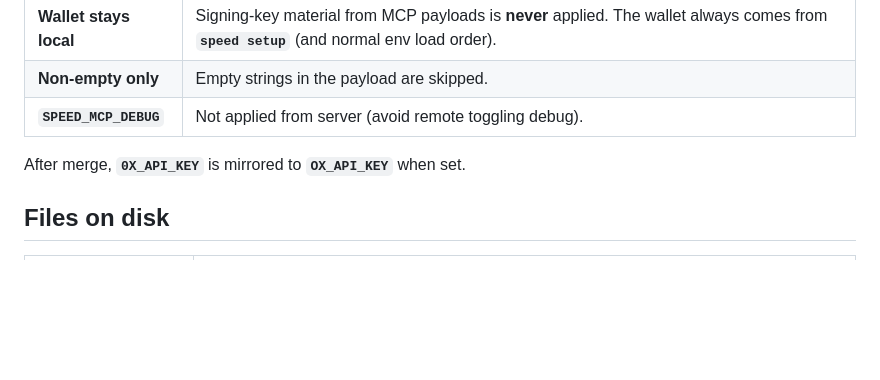
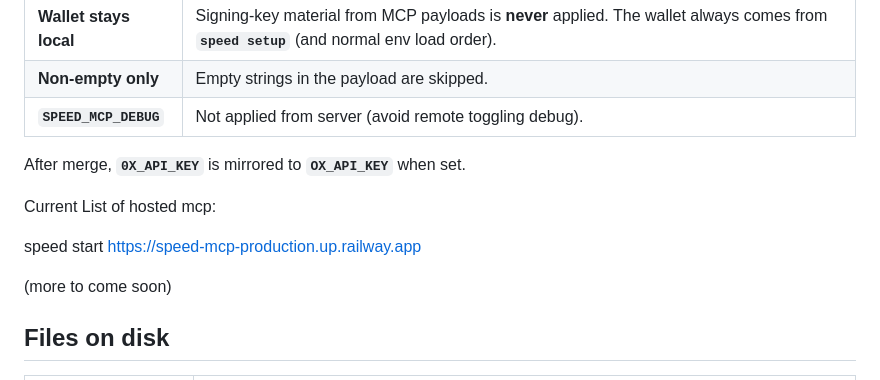
Before and after one commit to lightspeedfoundation/speed-skills, a Markdown page: agentic/mcp/skill.md, the part around the change. Rendered like a GitHub page; blank space fills up the shorter version.

```diff
--- a/agentic/mcp/skill.md
+++ b/agentic/mcp/skill.md
@@ -30,6 +30,12 @@ Use this skill when the user needs **hosted or remote API keys** without checkin
 | **`SPEED_MCP_DEBUG`** | Not applied from server (avoid remote toggling debug). |
 
 After merge, **`0X_API_KEY`** is mirrored to **`OX_API_KEY`** when set.
+
+Current List of hosted mcp:
+
+speed start https://speed-mcp-production.up.railway.app
+
+(more to come soon)
 
 ## Files on disk
 
```
